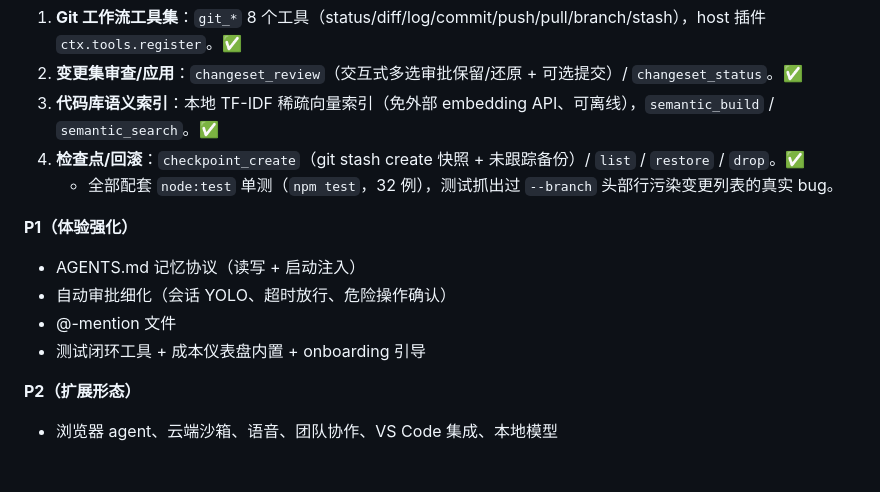
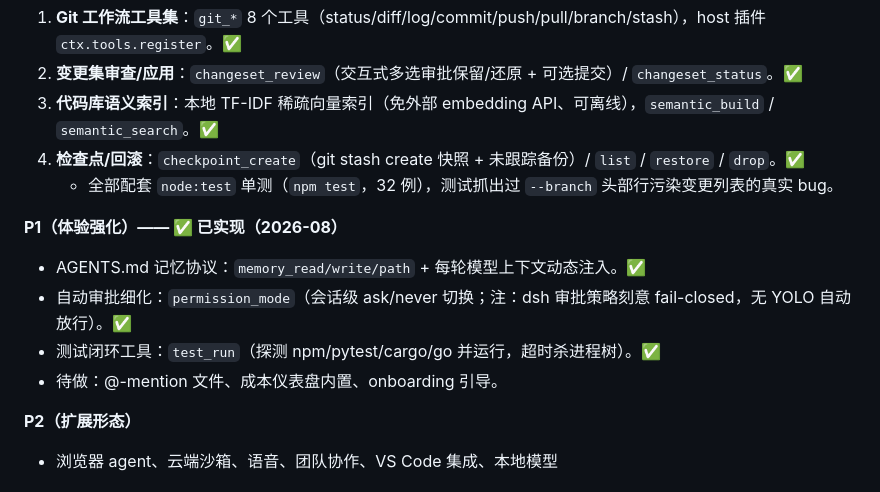
Before and after one commit to victor-kwan-zh/dsh-runner, a Markdown page: COMPETITIVE-ANALYSIS.md, the part around the change. Rendered like a GitHub page.

```diff
--- a/COMPETITIVE-ANALYSIS.md
+++ b/COMPETITIVE-ANALYSIS.md
@@ -55,11 +55,11 @@ DSH 不是"编辑器插件"，也不是"终端工具"，而是**独立的 Agent
 4. **检查点/回滚**：`checkpoint_create`（git stash create 快照 + 未跟踪备份）/ `list` / `restore` / `drop`。✅
    - 全部配套 `node:test` 单测（`npm test`，32 例），测试抓出过 `--branch` 头部行污染变更列表的真实 bug。
 
-**P1（体验强化）**
-- AGENTS.md 记忆协议（读写 + 启动注入）
-- 自动审批细化（会话 YOLO、超时放行、危险操作确认）
-- @-mention 文件
-- 测试闭环工具 + 成本仪表盘内置 + onboarding 引导
+**P1（体验强化）—— ✅ 已实现（2026-08）**
+- AGENTS.md 记忆协议：`memory_read/write/path` + 每轮模型上下文动态注入。✅
+- 自动审批细化：`permission_mode`（会话级 ask/never 切换；注：dsh 审批策略刻意 fail-closed，无 YOLO 自动放行）。✅
+- 测试闭环工具：`test_run`（探测 npm/pytest/cargo/go 并运行，超时杀进程树）。✅
+- 待做：@-mention 文件、成本仪表盘内置、onboarding 引导。
 
 **P2（扩展形态）**
 - 浏览器 agent、云端沙箱、语音、团队协作、VS Code 集成、本地模型
```
Also changed, not shown: README.md (+5 -2 lines).
